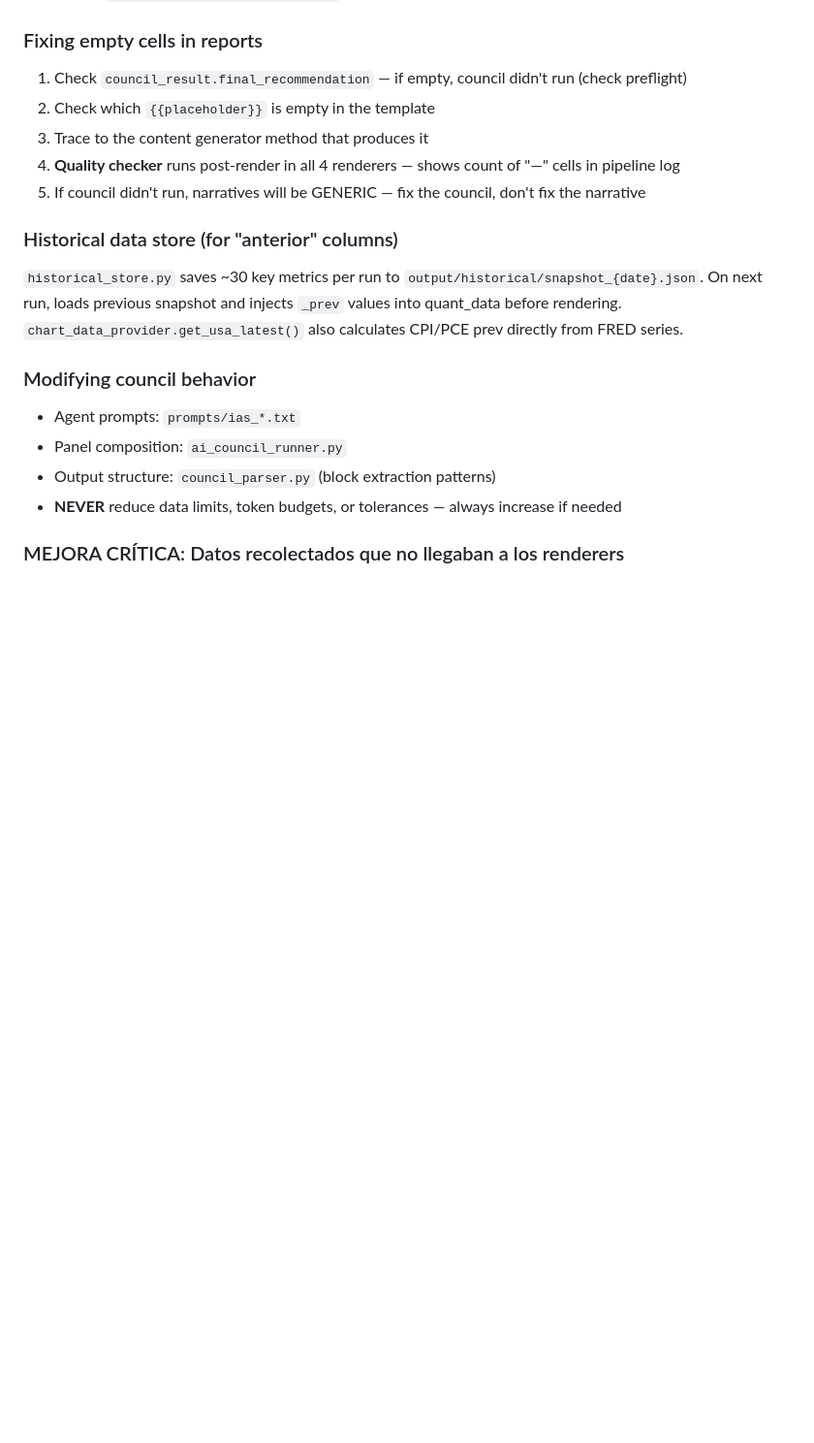
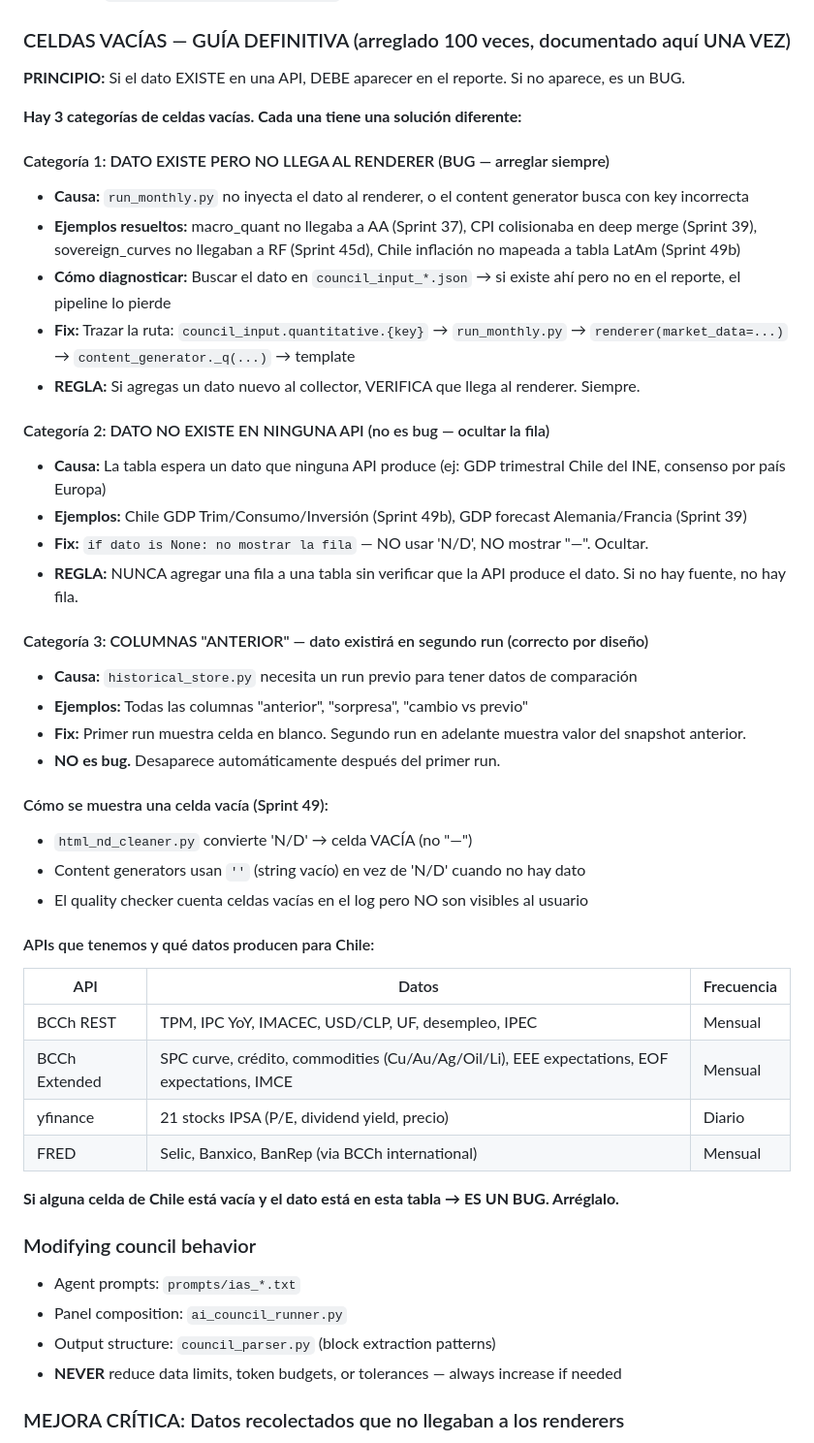
Before and after one commit to martinezosoriopablo/greybark-research, a Markdown page: estructuras/CLAUDE.md, the part around the change. Shown at 97% size. Rendered like a GitHub page; blank space fills up the shorter version.

Commit message:
DEFINITIVE documentation: empty cells guide (3 categories, never repeat)
This problem has been "fixed" in Sprints 5, 7, 8, 22, 37, 39, 40, 49.
This commit documents it ONCE AND FOR ALL across all 3 .md files.

CLAUDE.md: "CELDAS VACÍAS — GUÍA DEFINITIVA" section with:
- 3 categories (pipeline bug / no API source / anterior column)
- Exact fix for each category
- Chile API data table (what BCCh/yfinance/FRED produce)
- Rule: "if Chile data is empty and it's in the API table → IT'S A BUG"

SYSTEM_OVERVIEW.md: "CELDAS VACÍAS — Estado Definitivo" table
with current status of each category.

IMPROVEMENT_LOG.md: Sprint 49 summary with before/after counts
per report and reference to all prior sprints that touched this.

Co-Authored-By: Claude Opus 4.6 (1M context) <noreply@anthropic.com>

```diff
--- a/estructuras/CLAUDE.md
+++ b/estructuras/CLAUDE.md
@@ -153,17 +153,45 @@ Para prevenir esto:
 4. Add to coherence validator if cross-report metric
 5. Add to `_prepare_agent_specific_data()` for relevant agents — MORE data is BETTER
 
-### Fixing empty cells in reports
-1. Check `council_result.final_recommendation` — if empty, council didn't run (check preflight)
-2. Check which `{{placeholder}}` is empty in the template
-3. Trace to the content generator method that produces it
-4. **Quality checker** runs post-render in all 4 renderers — shows count of "—" cells in pipeline log
-5. If council didn't run, narratives will be GENERIC — fix the council, don't fix the narrative
+### CELDAS VACÍAS — GUÍA DEFINITIVA (arreglado 100 veces, documentado aquí UNA VEZ)
 
-### Historical data store (for "anterior" columns)
-`historical_store.py` saves ~30 key metrics per run to `output/historical/snapshot_{date}.json`.
-On next run, loads previous snapshot and injects `_prev` values into quant_data before rendering.
-`chart_data_provider.get_usa_latest()` also calculates CPI/PCE prev directly from FRED series.
+**PRINCIPIO:** Si el dato EXISTE en una API, DEBE aparecer en el reporte. Si no aparece, es un BUG.
+
+**Hay 3 categorías de celdas vacías. Cada una tiene una solución diferente:**
+
+#### Categoría 1: DATO EXISTE PERO NO LLEGA AL RENDERER (BUG — arreglar siempre)
+- **Causa:** `run_monthly.py` no inyecta el dato al renderer, o el content generator busca con key incorrecta
+- **Ejemplos resueltos:** macro_quant no llegaba a AA (Sprint 37), CPI colisionaba en deep merge (Sprint 39), sovereign_curves no llegaban a RF (Sprint 45d), Chile inflación no mapeada a tabla LatAm (Sprint 49b)
+- **Cómo diagnosticar:** Buscar el dato en `council_input_*.json` → si existe ahí pero no en el reporte, el pipeline lo pierde
+- **Fix:** Trazar la ruta: `council_input.quantitative.{key}` → `run_monthly.py` → `renderer(market_data=...)` → `content_generator._q(...)` → template
+- **REGLA:** Si agregas un dato nuevo al collector, VERIFICA que llega al renderer. Siempre.
+
+#### Categoría 2: DATO NO EXISTE EN NINGUNA API (no es bug — ocultar la fila)
+- **Causa:** La tabla espera un dato que ninguna API produce (ej: GDP trimestral Chile del INE, consenso por país Europa)
+- **Ejemplos:** Chile GDP Trim/Consumo/Inversión (Sprint 49b), GDP forecast Alemania/Francia (Sprint 39)
+- **Fix:** `if dato is None: no mostrar la fila` — NO usar 'N/D', NO mostrar "—". Ocultar.
+- **REGLA:** NUNCA agregar una fila a una tabla sin verificar que la API produce el dato. Si no hay fuente, no hay fila.
+
+#### Categoría 3: COLUMNAS "ANTERIOR" — dato existirá en segundo run (correcto por diseño)
+- **Causa:** `historical_store.py` necesita un run previo para tener datos de comparación
+- **Ejemplos:** Todas las columnas "anterior", "sorpresa", "cambio vs previo"
+- **Fix:** Primer run muestra celda en blanco. Segundo run en adelante muestra valor del snapshot anterior.
+- **NO es bug.** Desaparece automáticamente después del primer run.
+
+#### Cómo se muestra una celda vacía (Sprint 49):
+- `html_nd_cleaner.py` convierte 'N/D' → celda VACÍA (no "—")
+- Content generators usan `''` (string vacío) en vez de 'N/D' cuando no hay dato
+- El quality checker cuenta celdas vacías en el log pero NO son visibles al usuario
+
+#### APIs que tenemos y qué datos producen para Chile:
+| API | Datos | Frecuencia |
+|-----|-------|-----------|
+| BCCh REST | TPM, IPC YoY, IMACEC, USD/CLP, UF, desempleo, IPEC | Mensual |
+| BCCh Extended | SPC curve, crédito, commodities (Cu/Au/Ag/Oil/Li), EEE expectations, EOF expectations, IMCE | Mensual |
+| yfinance | 21 stocks IPSA (P/E, dividend yield, precio) | Diario |
+| FRED | Selic, Banxico, BanRep (via BCCh international) | Mensual |
+
+**Si alguna celda de Chile está vacía y el dato está en esta tabla → ES UN BUG. Arréglalo.**
 
 ### Modifying council behavior
 - Agent prompts: `prompts/ias_*.txt`
```
Also changed, not shown: IMPROVEMENT_LOG.md (+19 -0 lines), SYSTEM_OVERVIEW.md (+11 -0 lines).
